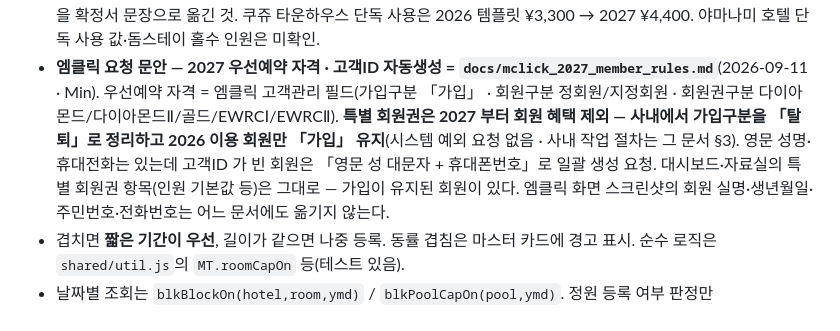
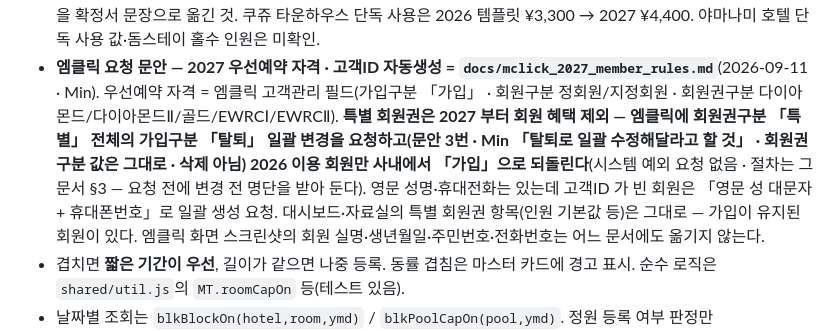
Before and after one commit to MERITTOUR/merittour-tools, a Markdown page: CLAUDE.md, the part around the change. Drawn GitHub-style.

```diff
--- a/CLAUDE.md
+++ b/CLAUDE.md
@@ -182,8 +182,8 @@
   포함 서비스 미이용 시 제외 없음 · 회원가 적용 기준 · 표준약관+리조트 규정 · 독채 정원 미달 4,400/5,300엔 · 쿠쥬코겐CC 코스 변경 · 미야자키 원화 항목)을
   확정서 문장으로 옮긴 것. 쿠쥬 타운하우스 단독 사용은 2026 템플릿 ¥3,300 → 2027 ¥4,400. 야마나미 호텔 단독 사용 값·돔스테이 홀수 인원은 미확인.
 - **엠클릭 요청 문안 — 2027 우선예약 자격 · 고객ID 자동생성 = `docs/mclick_2027_member_rules.md`**(2026-09-11 · Min). 우선예약 자격 = 엠클릭 고객관리 필드(가입구분 「가입」 ·
-  회원구분 정회원/지정회원 · 회원권구분 다이아몬드/다이아몬드Ⅱ/골드/EWRCⅠ/EWRCⅡ). **특별 회원권은 2027 부터 회원 혜택 제외 — 사내에서 가입구분을 「탈퇴」로 정리하고
-  2026 이용 회원만 「가입」 유지**(시스템 예외 요청 없음 · 사내 작업 절차는 그 문서 §3). 영문 성명·휴대전화는 있는데 고객ID 가 빈 회원은 「영문 성 대문자 + 휴대폰번호」로 일괄 생성 요청.
+  회원구분 정회원/지정회원 · 회원권구분 다이아몬드/다이아몬드Ⅱ/골드/EWRCⅠ/EWRCⅡ). **특별 회원권은 2027 부터 회원 혜택 제외 — 엠클릭에 회원권구분 「특별」 전체의 가입구분 「탈퇴」 일괄 변경을 요청하고(문안 3번 · Min 「탈퇴로 일괄 수정해달라고 할 것」 · 회원권구분 값은 그대로 · 삭제 아님)
+  2026 이용 회원만 사내에서 「가입」으로 되돌린다**(시스템 예외 요청 없음 · 절차는 그 문서 §3 — 요청 전에 변경 전 명단을 받아 둔다). 영문 성명·휴대전화는 있는데 고객ID 가 빈 회원은 「영문 성 대문자 + 휴대폰번호」로 일괄 생성 요청.
   대시보드·자료실의 특별 회원권 항목(인원 기본값 등)은 그대로 — 가입이 유지된 회원이 있다. 엠클릭 화면 스크린샷의 회원 실명·생년월일·주민번호·전화번호는 어느 문서에도 옮기지 않는다.
 - 겹치면 **짧은 기간이 우선**, 길이가 같으면 나중 등록. 동률 겹침은 마스터 카드에 경고 표시. 순수 로직은 `shared/util.js`의 `MT.roomCapOn` 등(테스트 있음).
 - 날짜별 조회는 `blkBlockOn(hotel,room,ymd)` / `blkPoolCapOn(pool,ymd)`. 정원 등록 여부 판정만 `blkPoolCapBase(pool)`. 기존 `blkBlockOf`·`blkPoolCap`은 기본값 조회로 존치.
```
Also changed, not shown: docs/mclick_2027_member_rules.md (+22 -13 lines).
